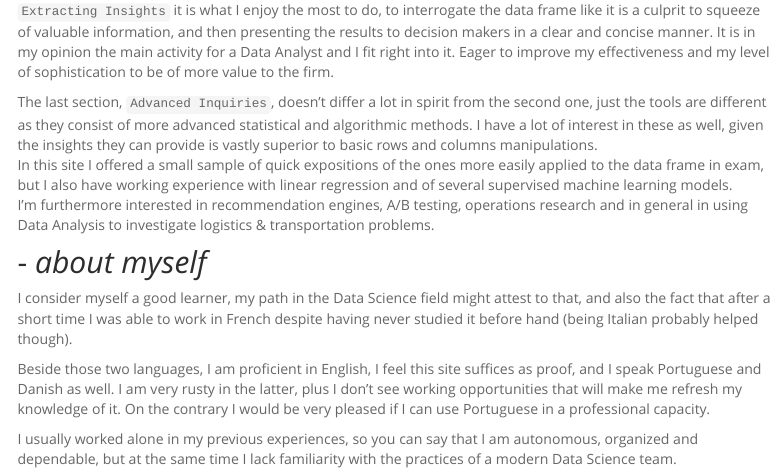
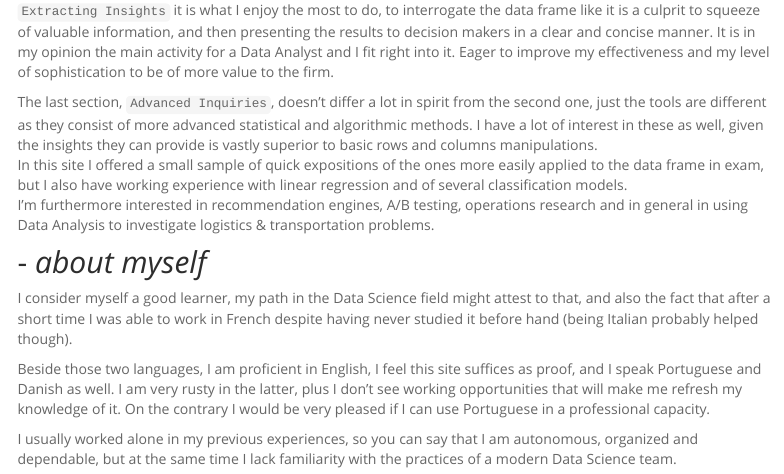
Before and after one commit to PykaAlexandro/An-Online-Retailer-Investigation, an R Markdown document (index.Rmd): the page in a window 1100 px wide, from 1890 px down. Rendered offline with R 4.5, knitr and Pandoc, with nearby package versions; some code elsewhere in the file could not run offline; menus at the side of the page are left out.

Commit message:
changed a word

```diff
--- a/index.Rmd
+++ b/index.Rmd
@@ -88,7 +88,7 @@ Given its nature, this section is the most conclusive one.
 `Extracting Insights` it is what I enjoy the most to do, to interrogate the data frame like it is a culprit to squeeze of valuable information, and then presenting the results to decision makers in a clear and concise manner. It is in my opinion the main activity for a Data Analyst and I fit right into it. Eager to improve my effectiveness and my level of sophistication to be of more value to the firm.
 
 The last section, `Advanced Inquiries`, doesn't differ a lot in spirit from the second one, just the tools are different as they consist of more advanced statistical and algorithmic methods. I have a lot of interest in these as well, given the insights they can provide is vastly superior to basic rows and columns manipulations.
-In this site I offered a small sample of quick expositions of the ones more easily applied to the data frame in exam, but I also have working experience with linear regression and of several supervised machine learning models.
+In this site I offered a small sample of quick expositions of the ones more easily applied to the data frame in exam, but I also have working experience with linear regression and of several classification models.
 I'm furthermore interested in recommendation engines, A/B testing, operations research and in general in using Data Analysis to investigate logistics & transportation problems.
 
 ## - *about myself*
```
Also changed, not shown: 1 other file.
